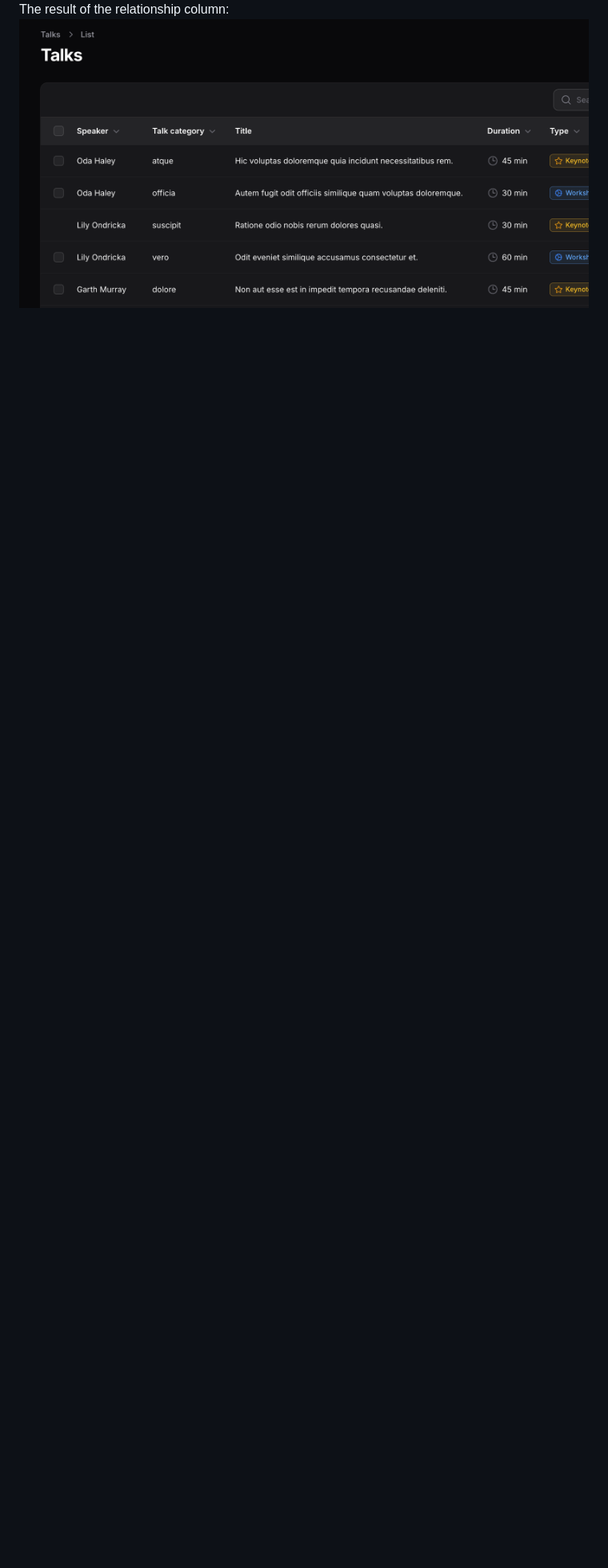
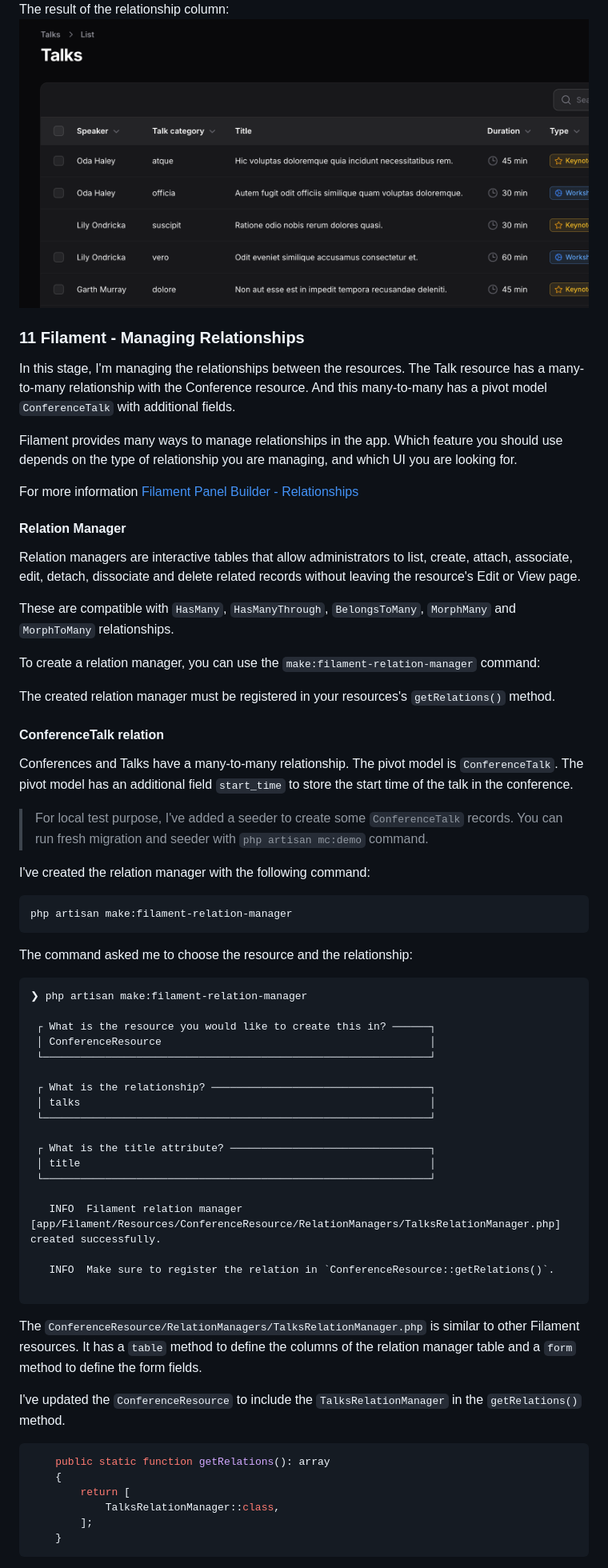
Before and after one commit to mirchaemanuel/moca-conf, a Markdown page: README.md, the part around the change printed below. Shown: that part at 80% size. Drawn GitHub-style; blank space fills up the shorter version.

Commit message:
TalksRelationManager: added relation manager Conference<>Talk

````diff
--- a/README.md
+++ b/README.md
@@ -989,3 +989,76 @@ Tables\Columns\TextColumn::make('speaker.fullName')
 
 The result of the relationship column:
 ![talk_table_speaker_fullname.png](/docs/images/talk_table_speaker_fullname.png)
+
+
+### 11 Filament - Managing Relationships
+
+In this stage, I'm managing the relationships between the resources. The Talk resource has a many-to-many relationship
+with the Conference resource. And this many-to-many has a pivot model `ConferenceTalk` with additional fields.
+
+Filament provides many ways to manage relationships in the app. Which feature you should use depends on the type of
+relationship you are managing, and which UI you are looking for.
+
+For more information [Filament Panel Builder - Relationships](https://filamentphp.com/docs/3.x/panels/resources/relation-managers)
+
+#### Relation Manager
+
+Relation managers are interactive tables that allow administrators to list, create, attach, associate, edit, detach,
+dissociate and delete related records without leaving the resource's Edit or View page.
+
+These are compatible with `HasMany`, `HasManyThrough`, `BelongsToMany`, `MorphMany` and `MorphToMany` relationships.
+
+To create a relation manager, you can use the `make:filament-relation-manager` command:
+
+The created relation manager must be registered in your resources's `getRelations()` method.
+
+#### ConferenceTalk relation
+Conferences and Talks have a many-to-many relationship. The pivot model is `ConferenceTalk`. The pivot model has an
+additional field `start_time` to store the start time of the talk in the conference.
+
+> For local test purpose, I've added a seeder to create some `ConferenceTalk` records.
+> You can run fresh migration and seeder with `php artisan mc:demo` command.
+
+I've created the relation manager with the following command:
+
+```bash
+php artisan make:filament-relation-manager
+```
+
+The command asked me to choose the resource and the relationship:
+
+```
+❯ php artisan make:filament-relation-manager
+
+ ┌ What is the resource you would like to create this in? ──────┐
+ │ ConferenceResource                                           │
+ └──────────────────────────────────────────────────────────────┘
+
+ ┌ What is the relationship? ───────────────────────────────────┐
+ │ talks                                                        │
+ └──────────────────────────────────────────────────────────────┘
+
+ ┌ What is the title attribute? ────────────────────────────────┐
+ │ title                                                        │
+ └──────────────────────────────────────────────────────────────┘
+
+   INFO  Filament relation manager [app/Filament/Resources/ConferenceResource/RelationManagers/TalksRelationManager.php] created successfully.
+
+   INFO  Make sure to register the relation in `ConferenceResource::getRelations()`.
+
+```
+
+The `ConferenceResource/RelationManagers/TalksRelationManager.php` is similar to other Filament resources. It has a
+`table` method to define the columns of the relation manager table and a `form` method to define the form fields.
+
+I've updated the `ConferenceResource` to include the `TalksRelationManager` in the `getRelations()` method.
+
+```php
+    public static function getRelations(): array
+    {
+        return [
+            TalksRelationManager::class,
+        ];
+    }
+```
+
````
Also changed, not shown: other parts of README.md (+54 -0 lines), docs/images/conference_talk_relation_table_01.png (added), docs/images/conference_talk_relation_table_02.png (added), 6 other files.
